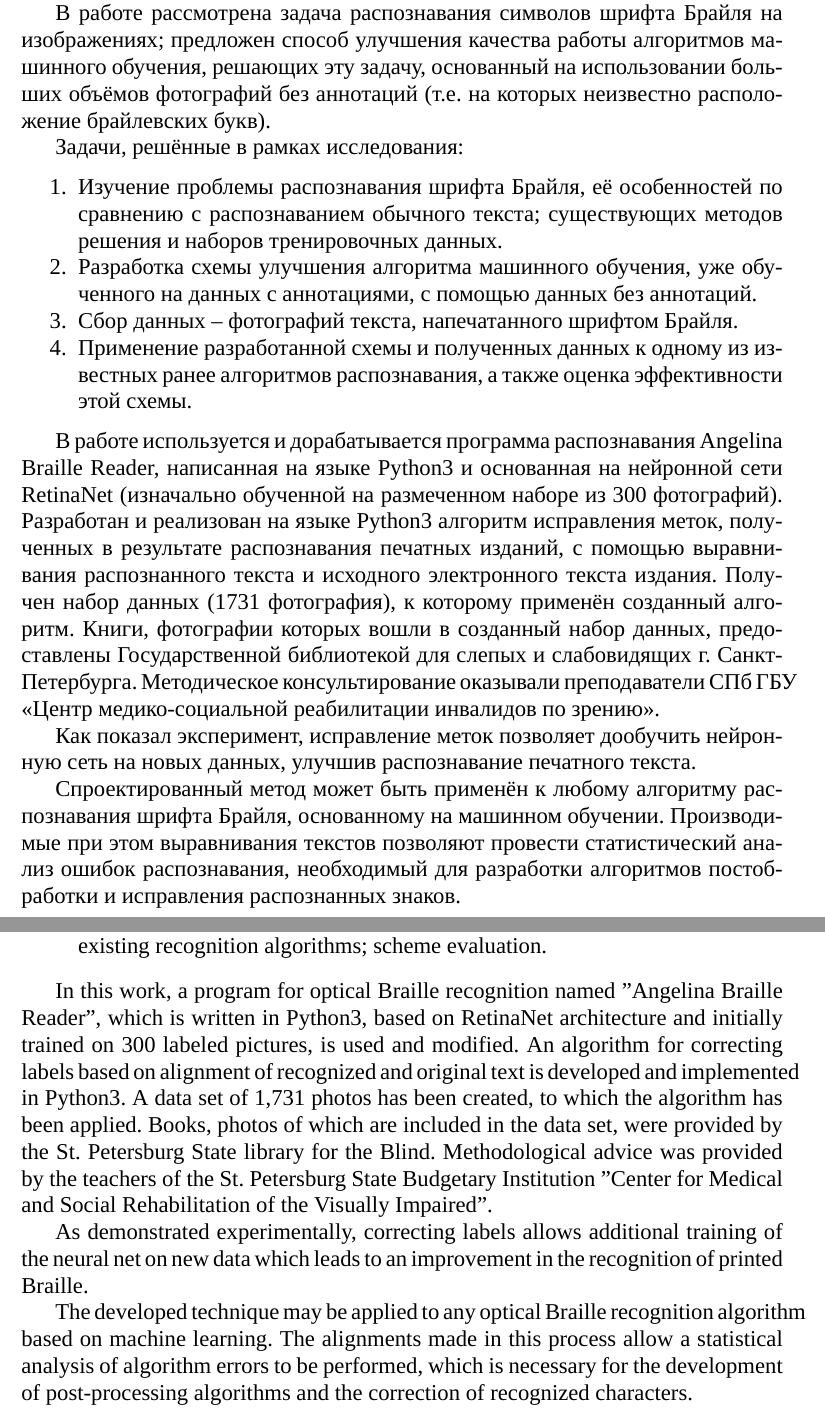
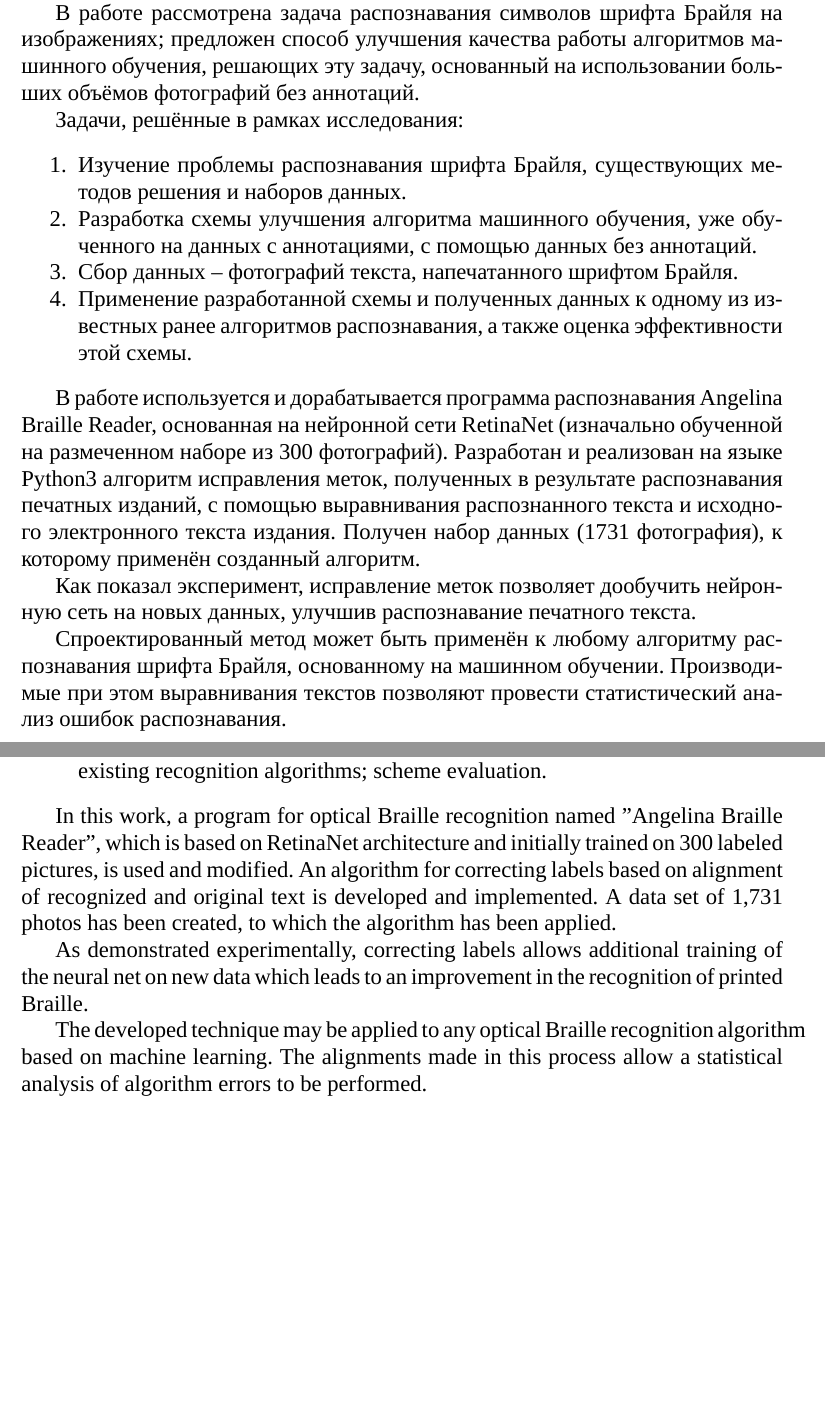
Before and after one commit to braille-systems/brl_data_tools, a LaTeX document (doc/report/main.tex, which reads doc/report/parts/abstract.tex): two parts of pages 2 and 3 of 28, joined at a grey line, cut so that both start at the same text, the shorter picture padded with empty space. Compiled offline with XeLaTeX; a missing font is replaced by an installed copy or a similar font.

Commit message:
report: fix more noticed issues & shrink abstract

```diff
--- a/doc/report/main.tex
+++ b/doc/report/main.tex
@@ -16,6 +16,7 @@
 \usepackage{dsfont}
 
 % utilities
+\usepackage{pdfpages} % insert PDF
 \usepackage{lastpage} % reference last page: \pageref{LastPage}
 \usepackage{amsthm} % theorems with proofs
 \usepackage{mathtools} % xRightarrow, xrightleftharpoons, etc
--- a/doc/report/parts/abstract.tex
+++ b/doc/report/parts/abstract.tex
@@ -9,26 +9,24 @@
 
 Тема работы -- <<Применение полуконтролируемого машинного обучения к задаче обнаружения символов Брайля на фотоснимках>>.
 
-В работе рассмотрена задача распознавания символов шрифта Брайля на изображениях; предложен способ улучшения качества работы алгоритмов машинного обучения, решающих эту задачу, основанный на использовании больших объёмов фотографий без аннотаций (т.е. на которых неизвестно расположение брайлевских букв).
+В работе рассмотрена задача распознавания символов шрифта Брайля на изображениях; предложен способ улучшения качества работы алгоритмов машинного обучения, решающих эту задачу, основанный на использовании больших объёмов фотографий без аннотаций.
 
 Задачи, решённые в рамках исследования:
 \begin{enumerate}[noitemsep]
-    \item Изучение проблемы распознавания шрифта Брайля, её особенностей по сравнению с распознаванием обычного текста; существующих методов решения и наборов тренировочных данных.
+    \item Изучение проблемы распознавания шрифта Брайля, существующих методов решения и наборов данных.
     \item Разработка схемы улучшения алгоритма машинного обучения, уже обученного на данных с аннотациями, с помощью данных без аннотаций.
     \item Сбор данных -- фотографий текста, напечатанного шрифтом Брайля.
     \item Применение разработанной схемы и полученных данных к одному из известных ранее алгоритмов распознавания, а также оценка эффективности этой схемы.
 \end{enumerate}
 
-В работе используется и дорабатывается программа распознавания Angelina Braille Reader, написанная на языке Python3 и основанная на нейронной сети Retina\-Net (изначально обученной на размеченном наборе из 300 фотографий).
+В работе используется и дорабатывается программа распознавания Angelina Braille Reader, основанная на нейронной сети Retina\-Net (изначально обученной на размеченном наборе из 300 фотографий).
 Разработан и реализован на языке Python3 алгоритм исправления меток, полученных в результате распознавания печатных изданий, с помощью выравнивания распознанного текста и исходного электронного текста издания.
 Получен набор данных (1731 фотография), к которому применён созданный алгоритм.
-Книги, фотографии которых вошли в созданный набор данных, предоставлены Государственной библиотекой для слепых и слабовидящих г. Санкт-Петербурга.
-Методическое консультирование оказывали преподаватели СПб ГБУ <<Центр медико-социальной реабилитации инвалидов по зрению>>.
 
 Как показал эксперимент, исправление меток позволяет дообучить нейронную сеть на новых данных, улучшив распознавание печатного текста.
 
 Спроектированный метод может быть применён к любому алгоритму распознавания шрифта Брайля, основанному на машинном обучении.
-Производимые при этом выравнивания текстов позволяют провести статистический анализ ошибок распознавания, необходимый для разработки алгоритмов постобработки и исправления распознанных знаков.
+Производимые при этом выравнивания текстов позволяют провести статистический анализ ошибок распознавания.
 
 \newpage
 \thispagestyle{empty}
@@ -52,16 +50,14 @@ During the elaboration of the problem, the following tasks were completed:
     \item Application of the developed scheme along with collected data to one of the existing recognition algorithms; scheme evaluation.
 \end{enumerate}
 
-In this work, a program for optical Braille recognition named "Angelina Braille Reader"\hspace{0pt}, which is written in Python3, based on Retina\-Net architecture and initially trained on 300 labeled pictures, is used and modified.
-An algorithm for correcting labels based on alignment of recognized and original text is developed and implemented in Python3.
+In this work, a program for optical Braille recognition named "Angelina Braille Reader"\hspace{0pt}, which is based on Retina\-Net architecture and initially trained on 300 labeled pictures, is used and modified.
+An algorithm for correcting labels based on alignment of recognized and original text is developed and implemented.
 A data set of 1,731 photos has been created, to which the algorithm has been applied.
-Books, photos of which are included in the data set, were provided by the St. Petersburg State library for the Blind.
-Methodological advice was provided by the teachers of the St. Petersburg State Budgetary Institution "Center for Medical and Social Rehabilitation of the Visually Impaired".
 
 As demonstrated experimentally, correcting labels allows additional training of the neural net on new data which leads to an improvement in the recognition of printed Braille.
 
 The developed technique may be applied to any optical Braille recognition algorithm based on machine learning.
-The alignments made in this process allow a statistical analysis of algorithm errors to be performed, which is necessary for the development of post-processing algorithms and the correction of recognized characters.
+The alignments made in this process allow a statistical analysis of algorithm errors to be performed.
 
 \newpage
 \end{document}
```
Also changed, not shown: doc/report/bibliography.bib (+1 -1 lines), doc/report/parts/appendix.tex (+1 -1 lines), doc/report/main.tex (2 more changed lines), doc/report/parts/abstract.tex (2 more changed lines).
